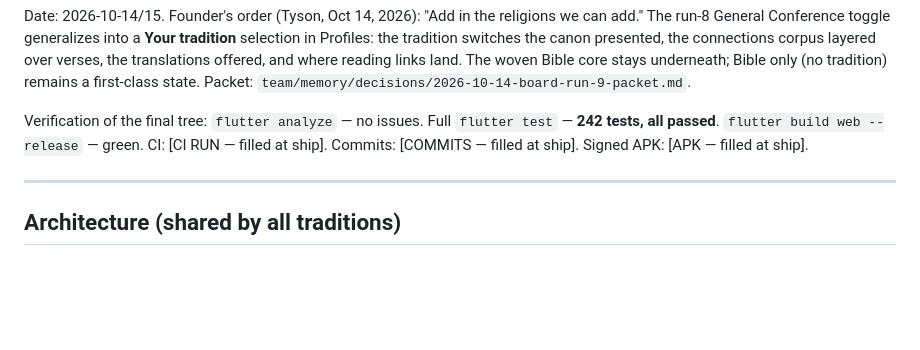
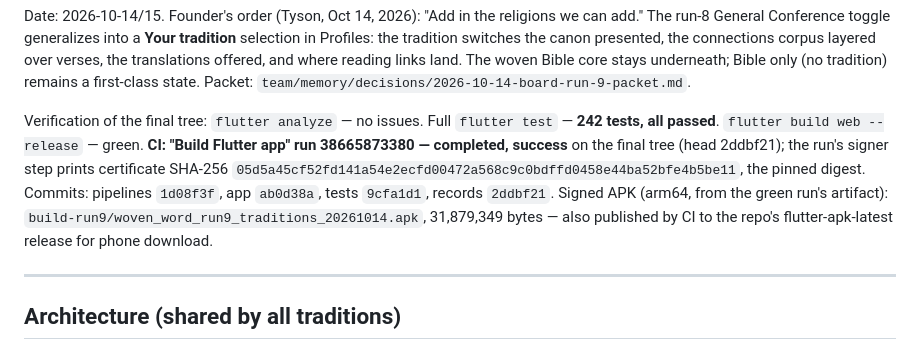
Before and after one commit to TScadden/woven-word, a Markdown page: team/specs/run9-tradition-layers-report.md, the part around the change. GitHub-like rendering; blank space fills up the shorter version.

Commit message:
Run 9 report: ship record (CI 38665873380 success, signer verified, APK staged)

```diff
--- a/team/specs/run9-tradition-layers-report.md
+++ b/team/specs/run9-tradition-layers-report.md
@@ -12,8 +12,15 @@ first-class state. Packet:
 
 Verification of the final tree: `flutter analyze` — no issues.
 Full `flutter test` — **242 tests, all passed**. `flutter build
-web --release` — green. CI: [CI RUN — filled at ship]. Commits:
-[COMMITS — filled at ship]. Signed APK: [APK — filled at ship].
+web --release` — green. **CI: "Build Flutter app" run
+38665873380 — completed, success** on the final tree (head
+2ddbf21); the run's signer step prints certificate SHA-256
+`05d5a45cf52fd141a54e2ecfd00472a568c9c0bdffd0458e44ba52bfe4b5be11`,
+the pinned digest. Commits: pipelines `1d08f3f`, app `ab0d38a`,
+tests `9cfa1d1`, records `2ddbf21`. Signed APK (arm64, from the
+green run's artifact): `build-run9/woven_word_run9_traditions_20261014.apk`,
+31,879,349 bytes — also published by CI to the repo's
+flutter-apk-latest release for phone download.
 
 ---
 
```
Also changed, not shown: 1 other file.
